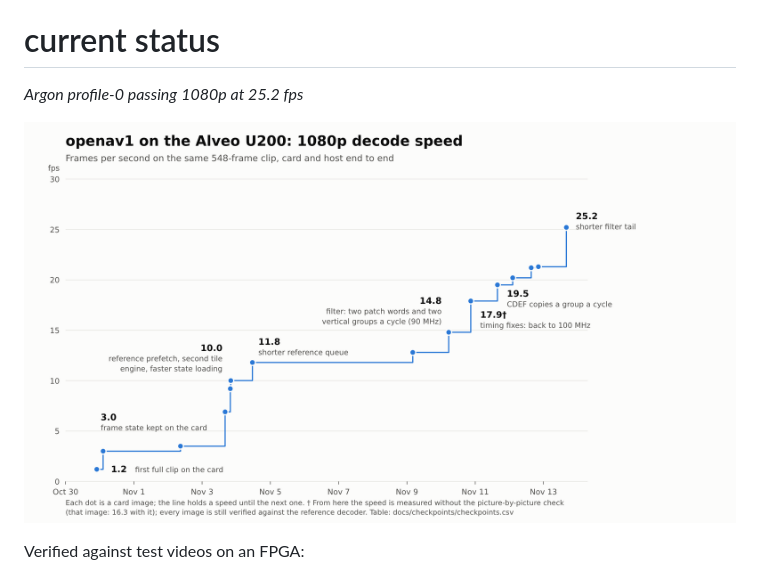
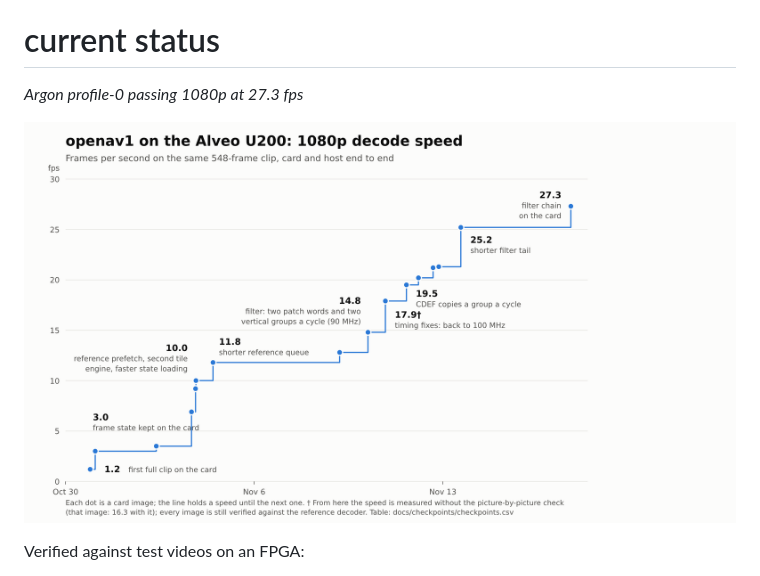
Before and after one commit to Jonahss/openav1, a Markdown page: README.md, the part around the change. GitHub-like rendering; pictures changed too: docs/checkpoints/fps.png.

```diff
--- a/README.md
+++ b/README.md
@@ -12,7 +12,7 @@ This project is built by AI, though a human is involved.
 # current status
 
 *Argon profile-0 passing*
-*1080p at 25.2 fps*
+*1080p at 27.3 fps*
 
 ![1080p decode speed on the Alveo U200 over time](docs/checkpoints/fps.png)
 
```
Also changed, not shown: docs/checkpoints/C16-layout.png (added), 3 other files.
